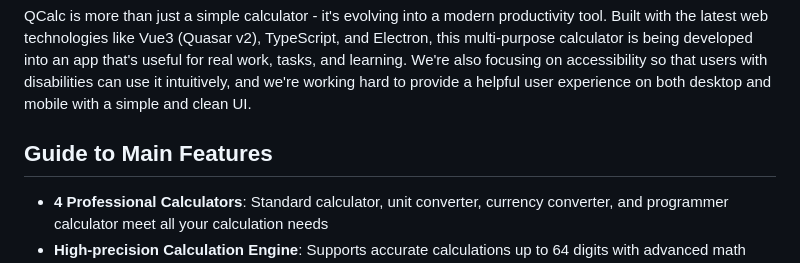
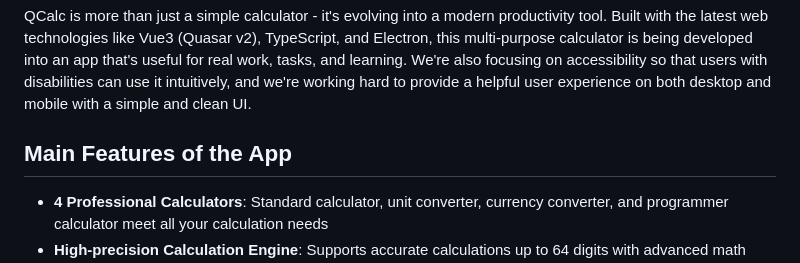
Before and after one commit to from104/qcalc, a Markdown page: src/pages/HelpPage-en.md, the part around the change. GitHub-like rendering.

```diff
--- a/src/pages/HelpPage-en.md
+++ b/src/pages/HelpPage-en.md
@@ -2,7 +2,7 @@
 
 QCalc is more than just a simple calculator - it's evolving into a modern productivity tool. Built with the latest web technologies like Vue3 (Quasar v2), TypeScript, and Electron, this multi-purpose calculator is being developed into an app that's useful for real work, tasks, and learning. We're also focusing on accessibility so that users with disabilities can use it intuitively, and we're working hard to provide a helpful user experience on both desktop and mobile with a simple and clean UI.
 
-## Guide to Main Features
+## Main Features of the App
 
 - **4 Professional Calculators**: Standard calculator, unit converter, currency converter, and programmer calculator meet all your calculation needs
 - **High-precision Calculation Engine**: Supports accurate calculations up to 64 digits with advanced math functions like trigonometry, factorial, and powers
```
Also changed, not shown: README-ko.md (+1 -1 lines), src/pages/HelpPage-ko.md (+1 -1 lines), assets/screenshot_v0.11.5-ko.png (added), assets/screenshot_v0.11.5.png (added), 1 other file.
